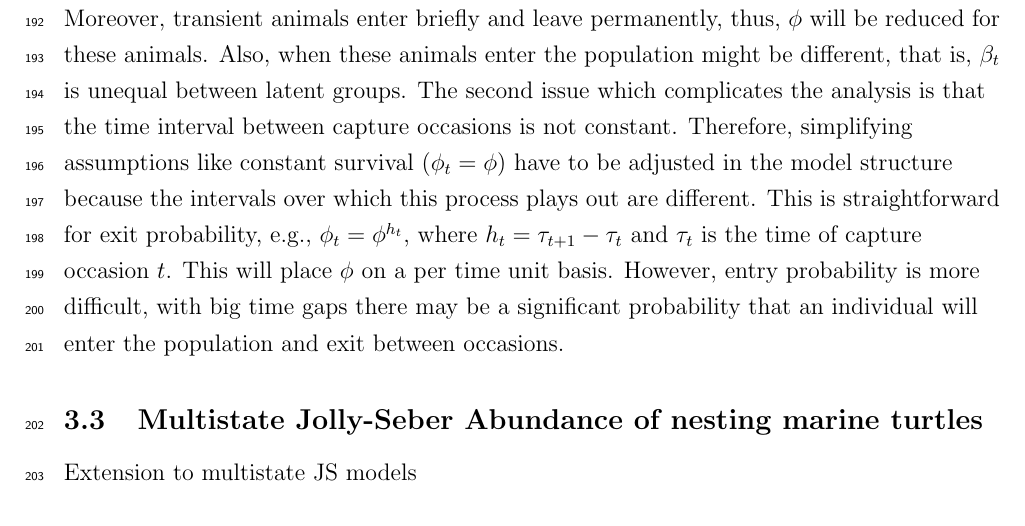
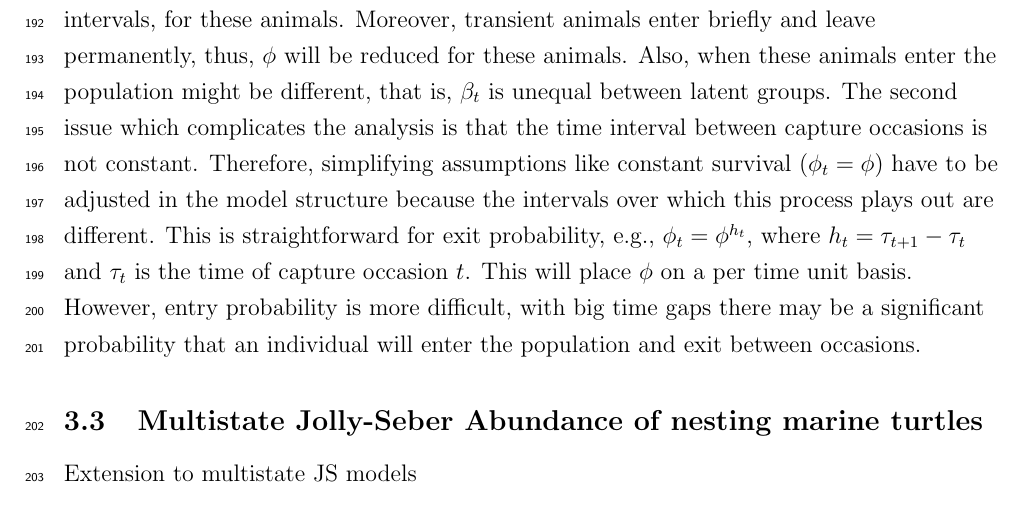
Before and after one commit to dsjohnson/JS_manuscript, a LaTeX document (fix_rank_cr.tex): part of page 10 of 16, cut so that both start at the same text. Compiled offline with LaTeX, dvips and Ghostscript.

Commit message:
Update fix_rank_cr.tex

```diff
--- a/fix_rank_cr.tex
+++ b/fix_rank_cr.tex
@@ -358,7 +358,7 @@ $d_t \propto E[N_t/N_1|\bt, N_1]$ is the expected relative abundance, and $f_t$
 
 Using the results of the previous model development and inference section we will investigate analysis of a population with several issues which complicate Jolly-Seber modeling, heterogeneity in entry, capture, and survival probabilities.
 
-\cite{caruso2024finite} present an analysis of a common bottlenose dolphin ({\it Tursiops truncatus}) population in the Tiber River estuary of the Mediterranean Sea. This population has one main aspect which makes abundance analysis using a standard JS model complicated. There are three groups of individuals: resident, part-time resident, and transient and it is unknown to which group each individual belongs. These three groups have differences in capture probability because part-time and transient animals have times which they are not in the study area, hence, $p_t = 0$ for these animals on these occasions. Moreover, transient animals enter briefly and leave permanently, thus, $\phi$ will be reduced for these animals. Also, when these animals enter the population might be different, that is, $\beta_t$ is unequal between latent groups. The second issue which complicates the analysis is that the time interval between capture occasions is not constant. Therefore, simplifying assumptions like constant survival ($\phi_t=\phi$) have to be adjusted in the model structure because the intervals over which this process plays out are different. This is straightforward for exit probability, e.g., $\phi_t = \phi^{h_t}$, where $h_t=\tau_{t+1}-\tau_t$ and $\tau_t$ is the time of capture occasion $t$. This will place $\phi$ on a per time unit basis. However, entry probability is more difficult, with big time gaps there may be a significant probability that an individual will enter the population and exit between occasions.
+\cite{caruso2024finite} present an analysis of a common bottlenose dolphin ({\it Tursiops truncatus}) population in the Tiber River estuary of the Mediterranean Sea. This population has one main aspect which makes abundance analysis using a standard JS model complicated. There are three groups of individuals: resident, part-time resident, and transient and it is unknown to which group each individual belongs. These three groups have differences in capture probability because part-time and transient animals have times which they are not in the study area, hence, there is a reduced detection rate over capture intervals, for these animals. Moreover, transient animals enter briefly and leave permanently, thus, $\phi$ will be reduced for these animals. Also, when these animals enter the population might be different, that is, $\beta_t$ is unequal between latent groups. The second issue which complicates the analysis is that the time interval between capture occasions is not constant. Therefore, simplifying assumptions like constant survival ($\phi_t=\phi$) have to be adjusted in the model structure because the intervals over which this process plays out are different. This is straightforward for exit probability, e.g., $\phi_t = \phi^{h_t}$, where $h_t=\tau_{t+1}-\tau_t$ and $\tau_t$ is the time of capture occasion $t$. This will place $\phi$ on a per time unit basis. However, entry probability is more difficult, with big time gaps there may be a significant probability that an individual will enter the population and exit between occasions.
 
 
 
```
Also changed, not shown: fix_rank_cr.tex (64 more changed lines).
